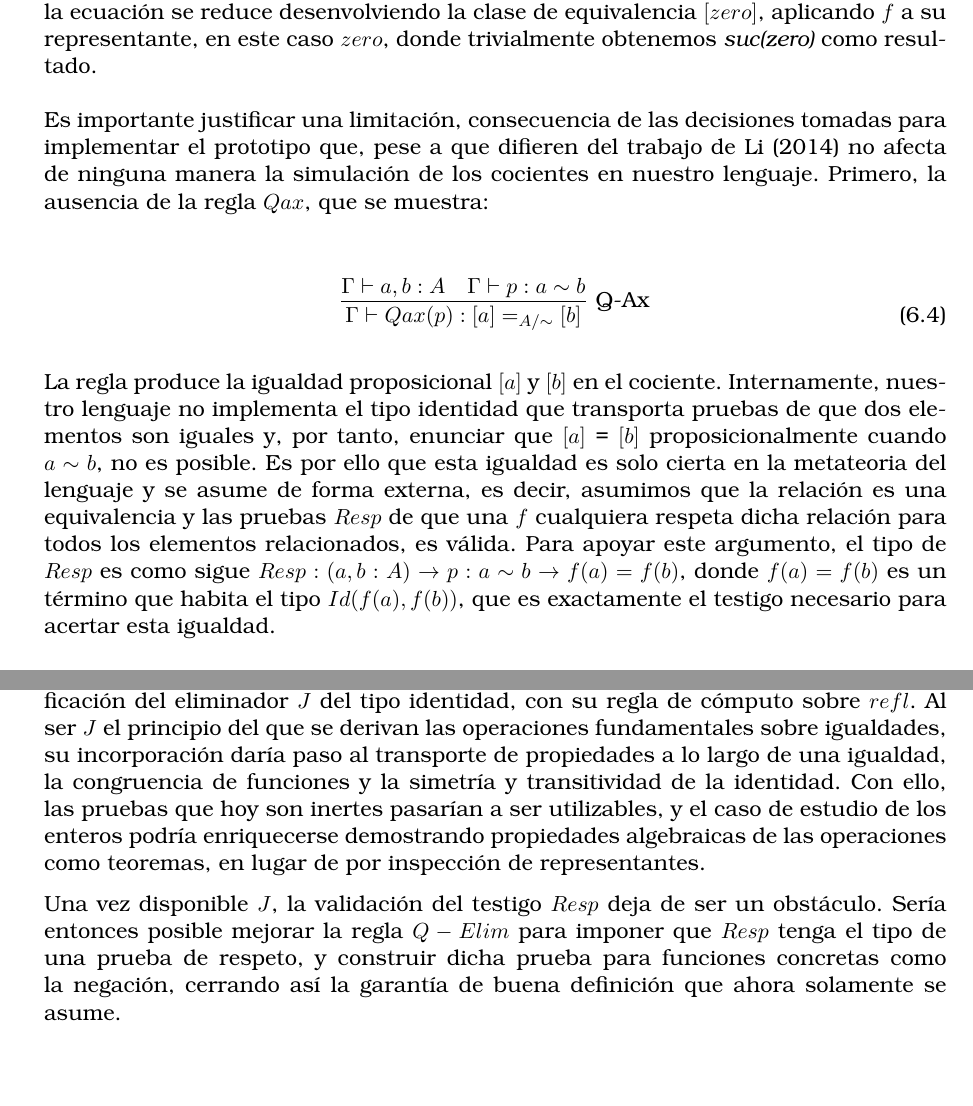
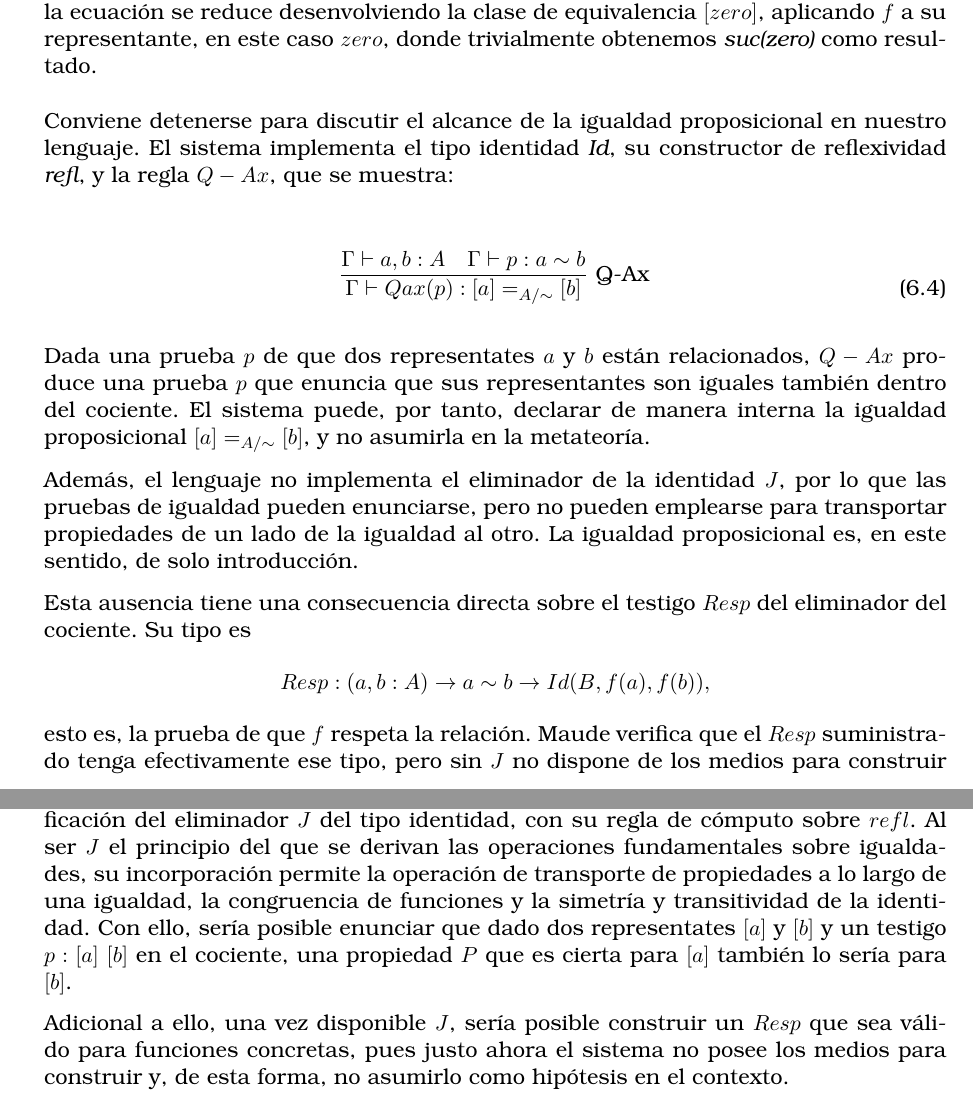
Before and after one commit to luisvgs/thesis, a LaTeX thesis (tesis.tex): two parts of pages 52 and 62 of 68, joined at a grey line, cut so that both start at the same text, the shorter picture padded with empty space. The pictures show the PDF file tesis.pdf that the author committed with the source.

Commit message:
correcciones tesis

```diff
--- a/tesis.tex
+++ b/tesis.tex
@@ -1502,7 +1496,7 @@ Maude>
 \indent En este ejemplo, dado que tenémos una clase canónica $[zero]$ donde $R$ sí respeta la equivalencia, el tercer argumento de \textit{qelim} tiene la forma \textit{(T, R)}, es decir, un tipo bien formado y el cociente en el que está definida su relacíon de equivalencia, por tanto, la ecuación se reduce desenvolviendo la clase de equivalencia $[zero]$, aplicando $f$ a su representante, en este caso $zero$, donde trivialmente obtenemos \textit{suc(zero)} como resultado.
 \newline
 \newline
-Es importante justificar una limitación, consecuencia de las decisiones tomadas para implementar el prototipo que, pese a que difieren del trabajo de \cite{nuoli} no afecta de ninguna manera la simulación de los cocientes en nuestro lenguaje. Primero, la ausencia de la regla $Qax$, que se muestra:
+Conviene detenerse para discutir el alcance de la igualdad proposicional en nuestro lenguaje. El sistema implementa el tipo identidad \textit{Id}, su constructor de reflexividad \textit{refl}, y la regla $Q-Ax$, que se muestra:
 
 \begin{gather}
   \infer[\text{Q-Ax}]
@@ -1510,10 +1504,17 @@ Es importante justificar una limitación, consecuencia de las decisiones tomadas
   {\Gamma \vdash a, b : A \quad \Gamma \vdash p : a \sim b}
 \end{gather}
 
-La regla produce la igualdad proposicional $[a]$ y $[b]$ en el cociente. Internamente, nuestro lenguaje no implementa el tipo identidad que transporta pruebas de que dos elementos son iguales y, por tanto, enunciar que $[a]$ = $[b]$ proposicionalmente cuando $a \sim b$, no es posible. Es por ello que esta igualdad es solo cierta en la metateoria del lenguaje y se asume de forma externa, es decir, asumimos que la relación es una equivalencia y las pruebas $Resp$ de que una $f$ cualquiera respeta dicha relación para todos los elementos relacionados, es válida. Para apoyar este argumento, el tipo de $Resp$ es como sigue $Resp : (a, b : A) \to p : a \sim b \to f(a) = f(b)$, donde $f(a) = f(b)$ es un término que habita el tipo $Id(f(a), f(b))$, que es exactamente el testigo necesario para acertar esta igualdad.
-\newline
-\newline
-\indent Con las reglas de formaci\'on, introducci\'on, eliminaci\'on y computaci\'on ya implementadas, el lenguaje dispone de tipos cociente en el sentido intensional de \cite{nuoli}. Los constructores $\mathrm{fst}$, $\mathrm{snd}$ y el tipo $\Sigma$ que se incorporaron en el capítulo anterior cobran ahora utilidad, pues permiten expresar los casos de uso característicos del cociente, como los enteros representados por pares de naturales o los multiconjuntos representados por listas m\'odulo permutaci\'on, ejemplos que se desarrollan en \cref{ch:casos}.
+Dada una prueba $p$ de que dos representates $a$ y $b$ están relacionados, $Q-Ax$ produce una prueba $p$ que enuncia que sus representantes son iguales también dentro del cociente. El sistema puede, por tanto, declarar de manera interna la igualdad proposicional $[a] =_{A/\sim} [b]$, y no asumirla en la metateoría.
+
+Además, el lenguaje no implementa el eliminador de la identidad $J$, por lo que las pruebas de igualdad pueden enunciarse, pero no pueden emplearse para transportar propiedades de un lado de la igualdad al otro. La igualdad proposicional es, en este sentido, de solo introducción.
+
+Esta ausencia tiene una consecuencia directa sobre el testigo $Resp$ del eliminador del cociente. Su tipo es
+\[
+  Resp : (a, b : A) \to a \sim b \to Id(B, f(a), f(b)),
+\]
+esto es, la prueba de que $f$ respeta la relación. Maude verifica que el $Resp$ suministrado tenga efectivamente ese tipo, pero sin $J$ no dispone de los medios para construir tales pruebas para funciones no triviales, pues ello requiere la congruencia que $J$ habilita. En consecuencia, $Resp$ se suministra como hipótesis en el contexto, del mismo modo que la relación $\sim$ se asume como una equivalencia sin que el sistema verifique su reflexividad, simetría y transitividad. Estas asunciones no comprometen la simulación de los cocientes en los casos de uso presentados.
+\newline
+\indent Con las reglas de formación, introducción, eliminación y computación ya implementadas, el lenguaje dispone de tipos cociente en el sentido intensional de \cite{nuoli}. Los constructores $\mathrm{fst}$, $\mathrm{snd}$ y el tipo $\Sigma$ que se incorporaron en el capítulo anterior cobran ahora utilidad, pues permiten expresar los casos de uso característicos del cociente, como los enteros representados por pares de naturales o los multiconjuntos, ejemplos que se desarrollan en \cref{ch:casos}.
 
 \chapter{Casos de uso y validaci\'on}\label{ch:casos}
 
@@ -1709,9 +1710,9 @@ Finalmente, aunque el lenguaje incorpora el tipo identidad, la regla de reflexiv
 
 \section{Trabajo futuro}
 
-Una posible extensión, de la que podría beneficiarse la implementación es la codificación del eliminador $J$ del tipo identidad, con su regla de cómputo sobre $refl$. Al ser $J$ el principio del que se derivan las operaciones fundamentales sobre igualdades, su incorporación daría paso al transporte de propiedades a lo largo de una igualdad, la congruencia de funciones y la simetría y transitividad de la identidad. Con ello, las pruebas que hoy son inertes pasarían a ser utilizables, y el caso de estudio de los enteros podría enriquecerse demostrando propiedades algebraicas de las operaciones como teoremas, en lugar de por inspección de representantes.
-
-Una vez disponible $J$, la validación del testigo $Resp$ deja de ser un obstáculo. Sería entonces posible mejorar la regla $Q-Elim$ para imponer que $Resp$ tenga el tipo de una prueba de respeto, y construir dicha prueba para funciones concretas como la negación, cerrando así la garantía de buena definición que ahora solamente se asume.
+Una posible extensión, de la que podría beneficiarse la implementación es la codificación del eliminador $J$ del tipo identidad, con su regla de cómputo sobre $refl$. Al ser $J$ el principio del que se derivan las operaciones fundamentales sobre igualdades, su incorporación permite la operación de transporte de propiedades a lo largo de una igualdad, la congruencia de funciones y la simetría y transitividad de la identidad. Con ello, sería posible enunciar que dado dos representates $[a]$ y $[b]$ y un testigo $ p : [a] ~ [b]$ en el cociente, una propiedad $P$ que es cierta para $[a]$ también lo sería para $[b]$.
+
+Adicional a ello, una vez disponible $J$, sería posible construir un $Resp$ que sea válido para funciones concretas, pues justo ahora el sistema no posee los medios para construir y, de esta forma, no asumirlo como hipótesis en el contexto.
 
 % ============================================================
 % BACK MATTER
```
Also changed, not shown: chapters/Introduction.tex (+3 -3 lines), tesis.pdf, tesis.tex (16 more changed lines).
